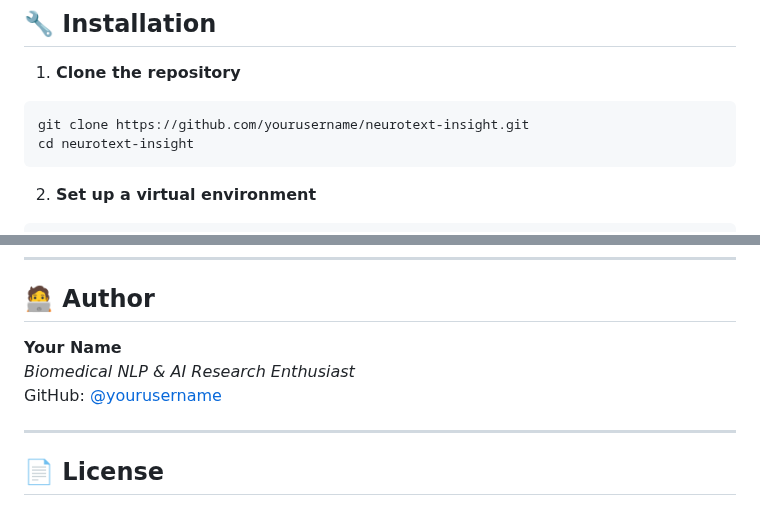
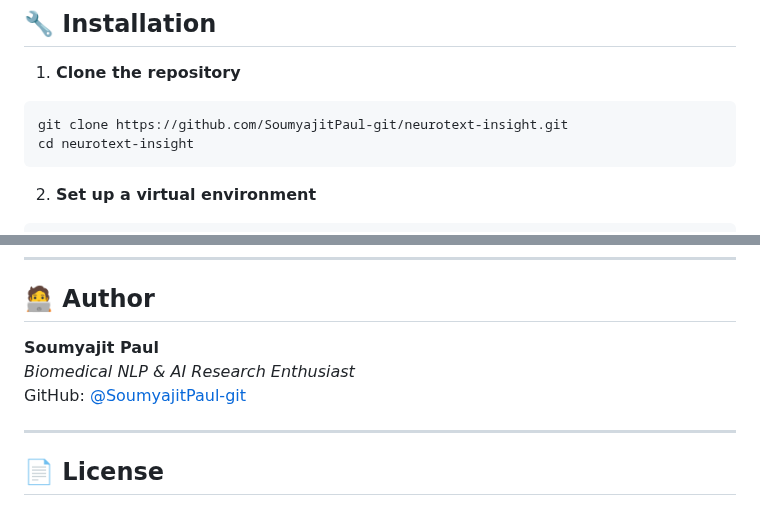
Before and after one commit to SoumyajitPaul-git/NeuroTextInsight, a Markdown page: README.md, 2 parts joined by grey strips. Drawn GitHub-style.

````diff
--- a/README.md
+++ b/README.md
@@ -60,7 +60,7 @@ neurotext-insight/
 
 1. **Clone the repository**
 ```bash
-git clone https://github.com/yourusername/neurotext-insight.git
+git clone https://github.com/SoumyajitPaul-git/neurotext-insight.git
 cd neurotext-insight
 ```
 
@@ -139,9 +139,9 @@ Copy-paste this into the text area:
 
 ## 🧑‍💻 Author
 
-**Your Name**
+**Soumyajit Paul**
 *Biomedical NLP & AI Research Enthusiast*
-GitHub: [@yourusername](https://github.com/yourusername)
+GitHub: [@SoumyajitPaul-git](https://github.com/SoumyajitPaul-git)
 
 ---
 
````
Also changed, not shown: other parts of README.md (+1 -1 lines).
